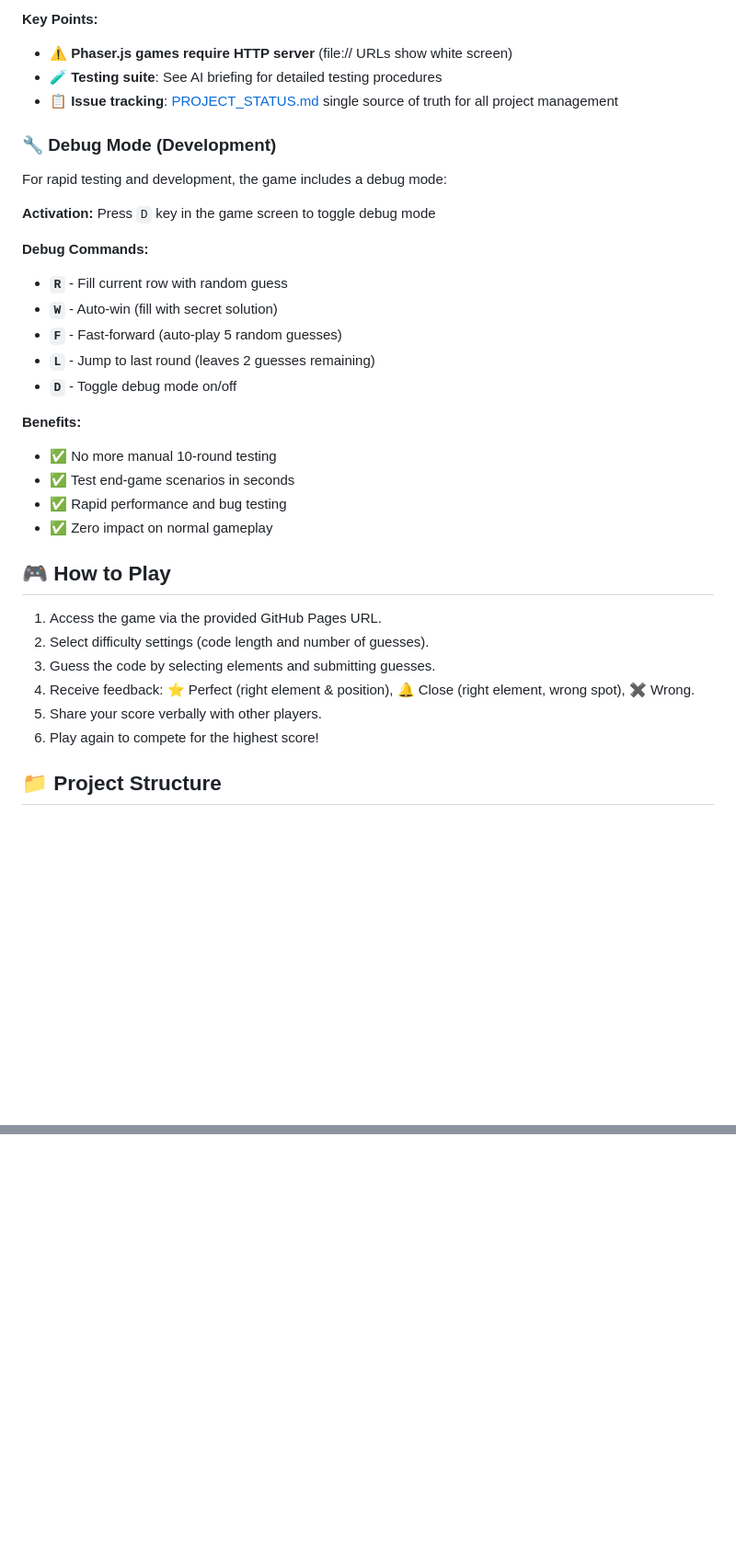
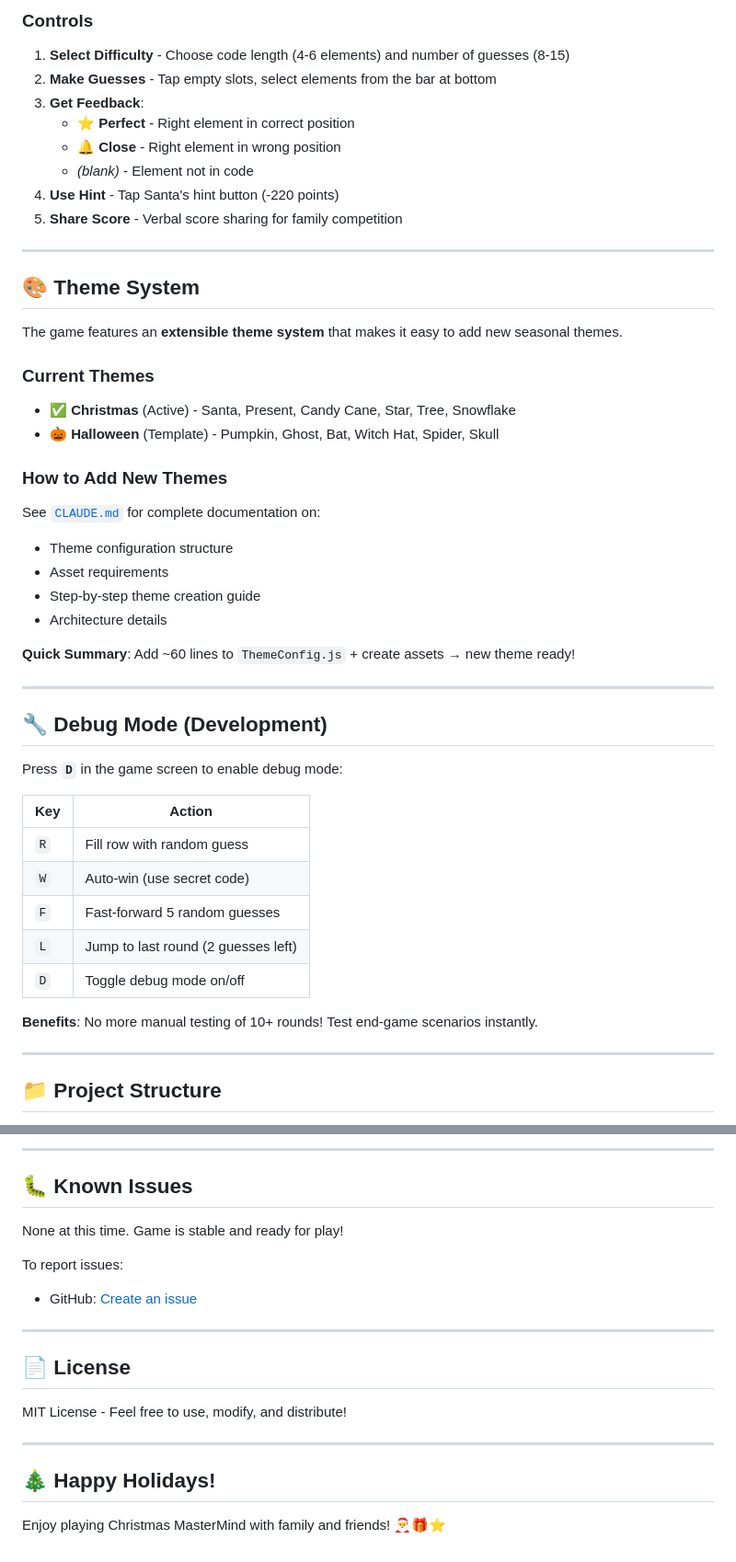
Before and after one commit to Murteas/XmasMM, a Markdown page: README.md, 2 parts joined by grey strips. Shown at 92% size. Rendered like a GitHub page; blank space fills up the shorter version.

```diff
--- a/README.md
+++ b/README.md
@@ -72,33 +33,49 @@ See [AI_AGENT_BRIEFING.md](AI_AGENT_BRIEFING.md) for complete development setup,
 
-**Key Points:**
-- ⚠️ **Phaser.js games require HTTP server** (file:// URLs show white screen)
-- 🧪 **Testing suite**: See AI briefing for detailed testing procedures
-- 📋 **Issue tracking**: [PROJECT_STATUS.md](PROJECT_STATUS.md) single source of truth for all project management
+### Controls
+1. **Select Difficulty** - Choose code length (4-6 elements) and number of guesses (8-15)
+2. **Make Guesses** - Tap empty slots, select elements from the bar at bottom
+3. **Get Feedback**:
+   - ⭐ **Perfect** - Right element in correct position
+   - 🔔 **Close** - Right element in wrong position
+   - _(blank)_ - Element not in code
+4. **Use Hint** - Tap Santa's hint button (-220 points)
+5. **Share Score** - Verbal score sharing for family competition
 
-### **🔧 Debug Mode (Development)**
-For rapid testing and development, the game includes a debug mode:
+---
 
-**Activation:** Press `D` key in the game screen to toggle debug mode
+## 🎨 Theme System
 
-**Debug Commands:**
-- **`R`** - Fill current row with random guess
-- **`W`** - Auto-win (fill with secret solution)
-- **`F`** - Fast-forward (auto-play 5 random guesses)
-- **`L`** - Jump to last round (leaves 2 guesses remaining)
-- **`D`** - Toggle debug mode on/off
+The game features an **extensible theme system** that makes it easy to add new seasonal themes.
 
-**Benefits:**
-- ✅ No more manual 10-round testing
-- ✅ Test end-game scenarios in seconds
-- ✅ Rapid performance and bug testing
-- ✅ Zero impact on normal gameplay
+### Current Themes
+- ✅ **Christmas** (Active) - Santa, Present, Candy Cane, Star, Tree, Snowflake
+- 🎃 **Halloween** (Template) - Pumpkin, Ghost, Bat, Witch Hat, Spider, Skull
 
-## 🎮 How to Play
-1. Access the game via the provided GitHub Pages URL.
-2. Select difficulty settings (code length and number of guesses).
-3. Guess the code by selecting elements and submitting guesses.
-4. Receive feedback: ⭐ Perfect (right element & position), 🔔 Close (right element, wrong spot), ✖ Wrong.
-5. Share your score verbally with other players.
-6. Play again to compete for the highest score!
+### How to Add New Themes
+See [`CLAUDE.md`](CLAUDE.md) for complete documentation on:
+- Theme configuration structure
+- Asset requirements
+- Step-by-step theme creation guide
+- Architecture details
+
+**Quick Summary**: Add ~60 lines to `ThemeConfig.js` + create assets → new theme ready!
+
+---
+
+## 🔧 Debug Mode (Development)
+
+Press **`D`** in the game screen to enable debug mode:
+
+| Key | Action |
+|-----|--------|
+| `R` | Fill row with random guess |
+| `W` | Auto-win (use secret code) |
+| `F` | Fast-forward 5 random guesses |
+| `L` | Jump to last round (2 guesses left) |
+| `D` | Toggle debug mode on/off |
+
+**Benefits**: No more manual testing of 10+ rounds! Test end-game scenarios instantly.
+
+---
 
 ## 📁 Project Structure
@@ -131,0 +230,20 @@ Planned Review: Diversify mid-range outcomes (see forthcoming scoring balance pr
+---
+
+## 🐛 Known Issues
+
+None at this time. Game is stable and ready for play!
+
+To report issues:
+- GitHub: [Create an issue](https://github.com/Murteas/XmasMM/issues)
+
+---
+
+## 📄 License
+
+MIT License - Feel free to use, modify, and distribute!
+
+---
+
+## 🎄 Happy Holidays!
+
+Enjoy playing Christmas MasterMind with family and friends! 🎅🎁⭐
```
Also changed, not shown: other parts of README.md (+160 -78 lines).
